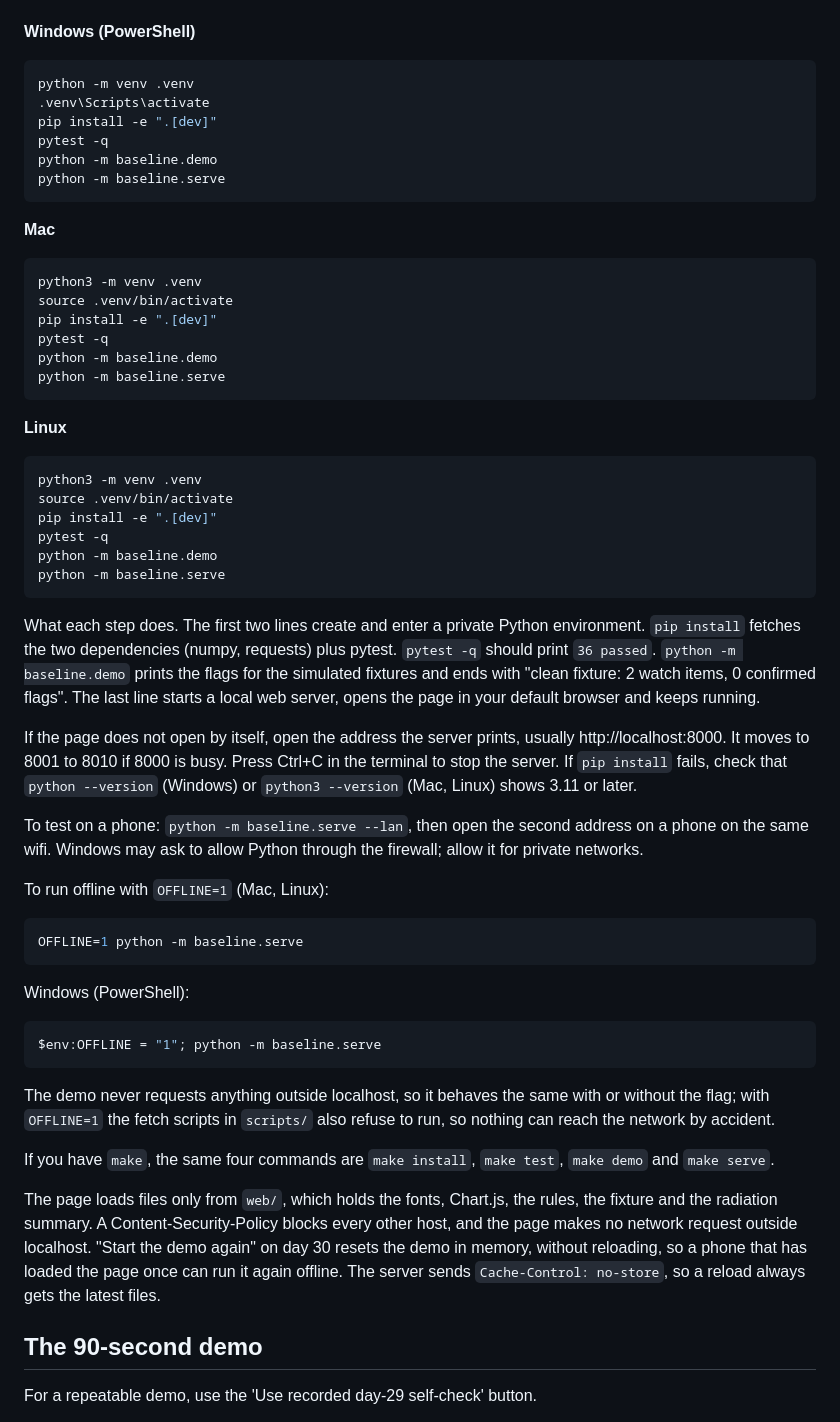
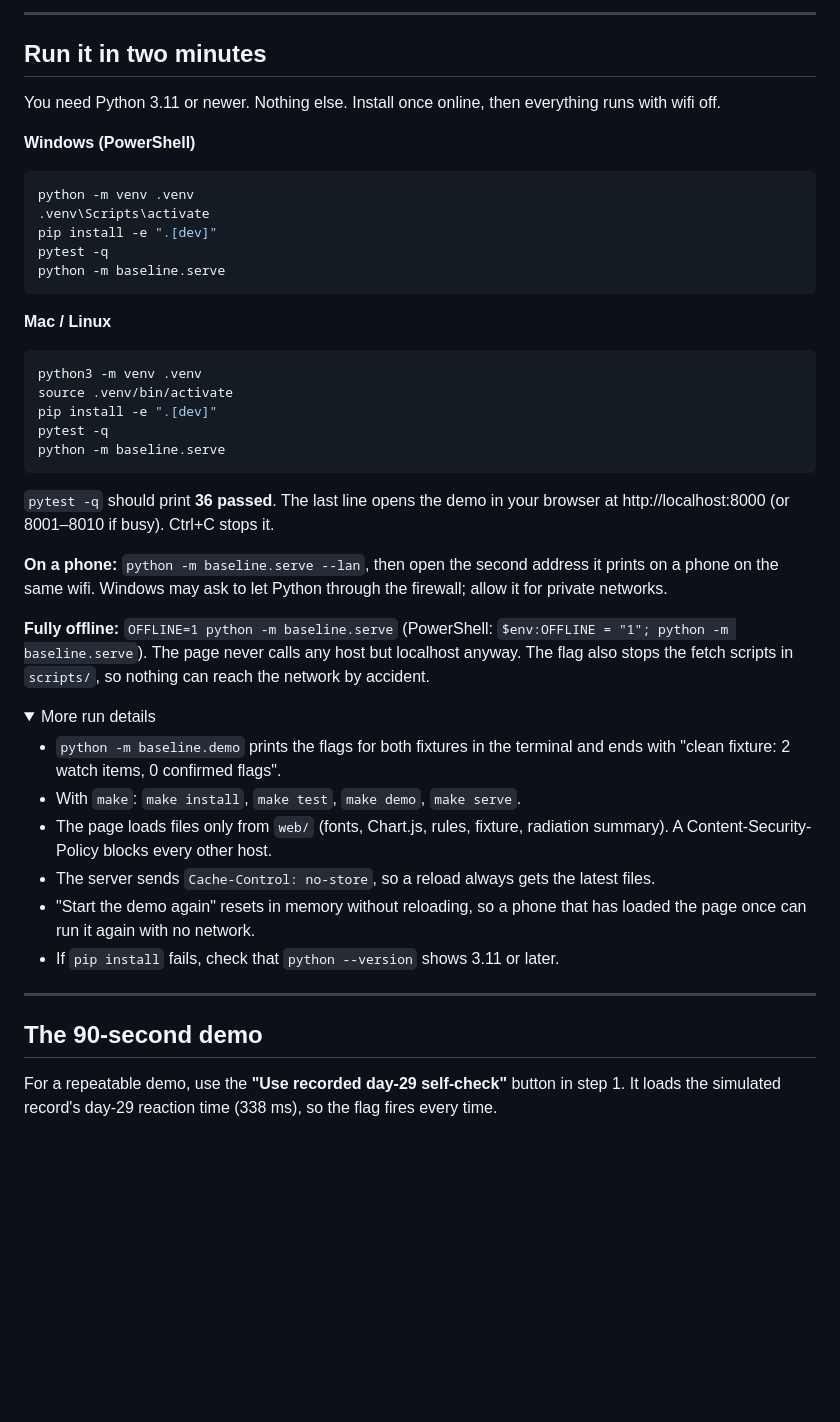
Before and after one commit to obsidianprimeofficial-alt/baseline, a Markdown page: README.md, the part around one of its changes. Drawn GitHub-style; folded sections open; blank space fills up the shorter version.

````diff
--- a/README.md
+++ b/README.md
@@ -18,3 +40,8 @@ Open a terminal in this folder and run the lines one at a time.
+---
+
+## Run it in two minutes
+
+You need Python 3.11 or newer. Nothing else. Install once online, then everything runs with wifi off.
 
 **Windows (PowerShell)**
 
@@ -23,57 +50,40 @@ python -m venv .venv
 .venv\Scripts\activate
 pip install -e ".[dev]"
 pytest -q
-python -m baseline.demo
 python -m baseline.serve
 ```
 
-**Mac**
+**Mac / Linux**
 
 ```bash
 python3 -m venv .venv
 source .venv/bin/activate
 pip install -e ".[dev]"
 pytest -q
-python -m baseline.demo
 python -m baseline.serve
 ```
 
-**Linux**
+`pytest -q` should print **36 passed**. The last line opens the demo in your browser at http://localhost:8000 (or 8001–8010 if busy). Ctrl+C stops it.
 
-```bash
-python3 -m venv .venv
-source .venv/bin/activate
-pip install -e ".[dev]"
-pytest -q
-python -m baseline.demo
-python -m baseline.serve
-```
+**On a phone:** `python -m baseline.serve --lan`, then open the second address it prints on a phone on the same wifi. Windows may ask to let Python through the firewall; allow it for private networks.
 
-What each step does. The first two lines create and enter a private Python environment. `pip install` fetches the two dependencies (numpy, requests) plus pytest. `pytest -q` should print `36 passed`. `python -m baseline.demo` prints the flags for the simulated fixtures and ends with "clean fixture: 2 watch items, 0 confirmed flags". The last line starts a local web server, opens the page in your default browser and keeps running.
+**Fully offline:** `OFFLINE=1 python -m baseline.serve` (PowerShell: `$env:OFFLINE = "1"; python -m baseline.serve`). The page never calls any host but localhost anyway. The flag also stops the fetch scripts in `scripts/`, so nothing can reach the network by accident.
 
-If the page does not open by itself, open the address the server prints, usually http://localhost:8000. It moves to 8001 to 8010 if 8000 is busy. Press Ctrl+C in the terminal to stop the server. If `pip install` fails, check that `python --version` (Windows) or `python3 --version` (Mac, Linux) shows 3.11 or later.
+<details>
+<summary>More run details</summary>
 
-To test on a phone: `python -m baseline.serve --lan`, then open the second address on a phone on the same wifi. Windows may ask to allow Python through the firewall; allow it for private networks.
+- `python -m baseline.demo` prints the flags for both fixtures in the terminal and ends with "clean fixture: 2 watch items, 0 confirmed flags".
+- With `make`: `make install`, `make test`, `make demo`, `make serve`.
+- The page loads files only from `web/` (fonts, Chart.js, rules, fixture, radiation summary). A Content-Security-Policy blocks every other host.
+- The server sends `Cache-Control: no-store`, so a reload always gets the latest files.
+- "Start the demo again" resets in memory without reloading, so a phone that has loaded the page once can run it again with no network.
+- If `pip install` fails, check that `python --version` shows 3.11 or later.
 
-To run offline with `OFFLINE=1` (Mac, Linux):
+</details>
 
-```bash
-OFFLINE=1 python -m baseline.serve
-```
-
-Windows (PowerShell):
-
-```powershell
-$env:OFFLINE = "1"; python -m baseline.serve
-```
-
-The demo never requests anything outside localhost, so it behaves the same with or without the flag; with `OFFLINE=1` the fetch scripts in `scripts/` also refuse to run, so nothing can reach the network by accident.
-
-If you have `make`, the same four commands are `make install`, `make test`, `make demo` and `make serve`.
-
-The page loads files only from `web/`, which holds the fonts, Chart.js, the rules, the fixture and the radiation summary. A Content-Security-Policy blocks every other host, and the page makes no network request outside localhost. "Start the demo again" on day 30 resets the demo in memory, without reloading, so a phone that has loaded the page once can run it again offline. The server sends `Cache-Control: no-store`, so a reload always gets the latest files.
+---
 
 ## The 90-second demo
 
-For a repeatable demo, use the 'Use recorded day-29 self-check' button.
+For a repeatable demo, use the **"Use recorded day-29 self-check"** button in step 1. It loads the simulated record's day-29 reaction time (338 ms), so the flag fires every time.
 
````
Also changed, not shown: other parts of README.md (+124 -75 lines).
